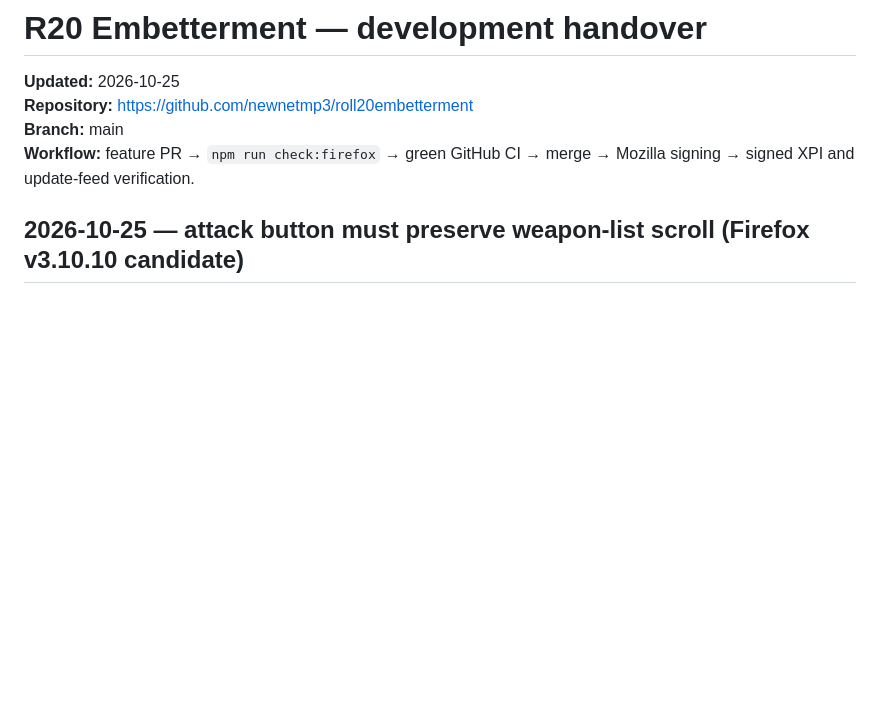
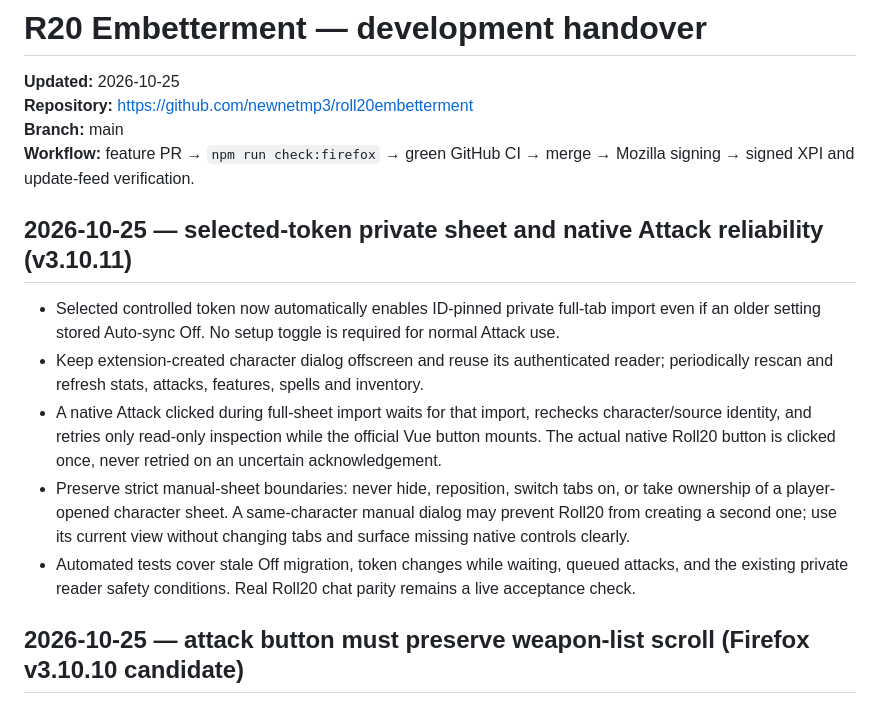
Before and after one commit to newnetmp3/roll20embetterment, a Markdown page: docs/HANDOVER.md, the part around the change. GitHub-like rendering; blank space fills up the shorter version.

Commit message:
docs: track private selected-token sync and serialized native attacks

```diff
--- a/docs/HANDOVER.md
+++ b/docs/HANDOVER.md
@@ -4,6 +4,14 @@
 **Repository:** https://github.com/newnetmp3/roll20embetterment
 **Branch:** main
 **Workflow:** feature PR → `npm run check:firefox` → green GitHub CI → merge → Mozilla signing → signed XPI and update-feed verification.
+
+## 2026-10-25 — selected-token private sheet and native Attack reliability (v3.10.11)
+
+- Selected controlled token now automatically enables ID-pinned private full-tab import even if an older setting stored Auto-sync Off. No setup toggle is required for normal Attack use.
+- Keep extension-created character dialog offscreen and reuse its authenticated reader; periodically rescan and refresh stats, attacks, features, spells and inventory.
+- A native Attack clicked during full-sheet import waits for that import, rechecks character/source identity, and retries only read-only inspection while the official Vue button mounts. The actual native Roll20 button is clicked once, never retried on an uncertain acknowledgement.
+- Preserve strict manual-sheet boundaries: never hide, reposition, switch tabs on, or take ownership of a player-opened character sheet. A same-character manual dialog may prevent Roll20 from creating a second one; use its current view without changing tabs and surface missing native controls clearly.
+- Automated tests cover stale Off migration, token changes while waiting, queued attacks, and the existing private reader safety conditions. Real Roll20 chat parity remains a live acceptance check.
 
 ## 2026-10-25 — attack button must preserve weapon-list scroll (Firefox v3.10.10 candidate)
 
```
